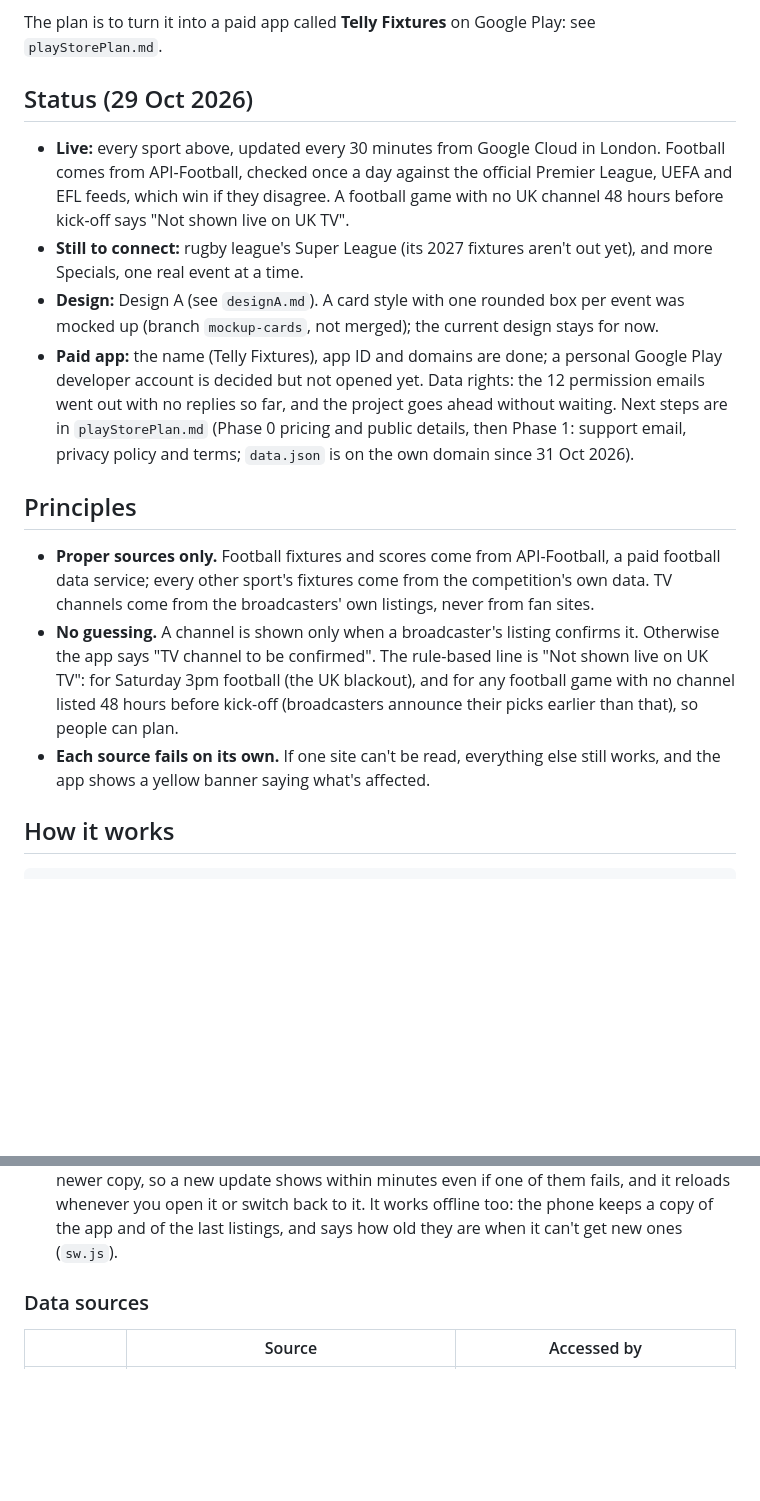
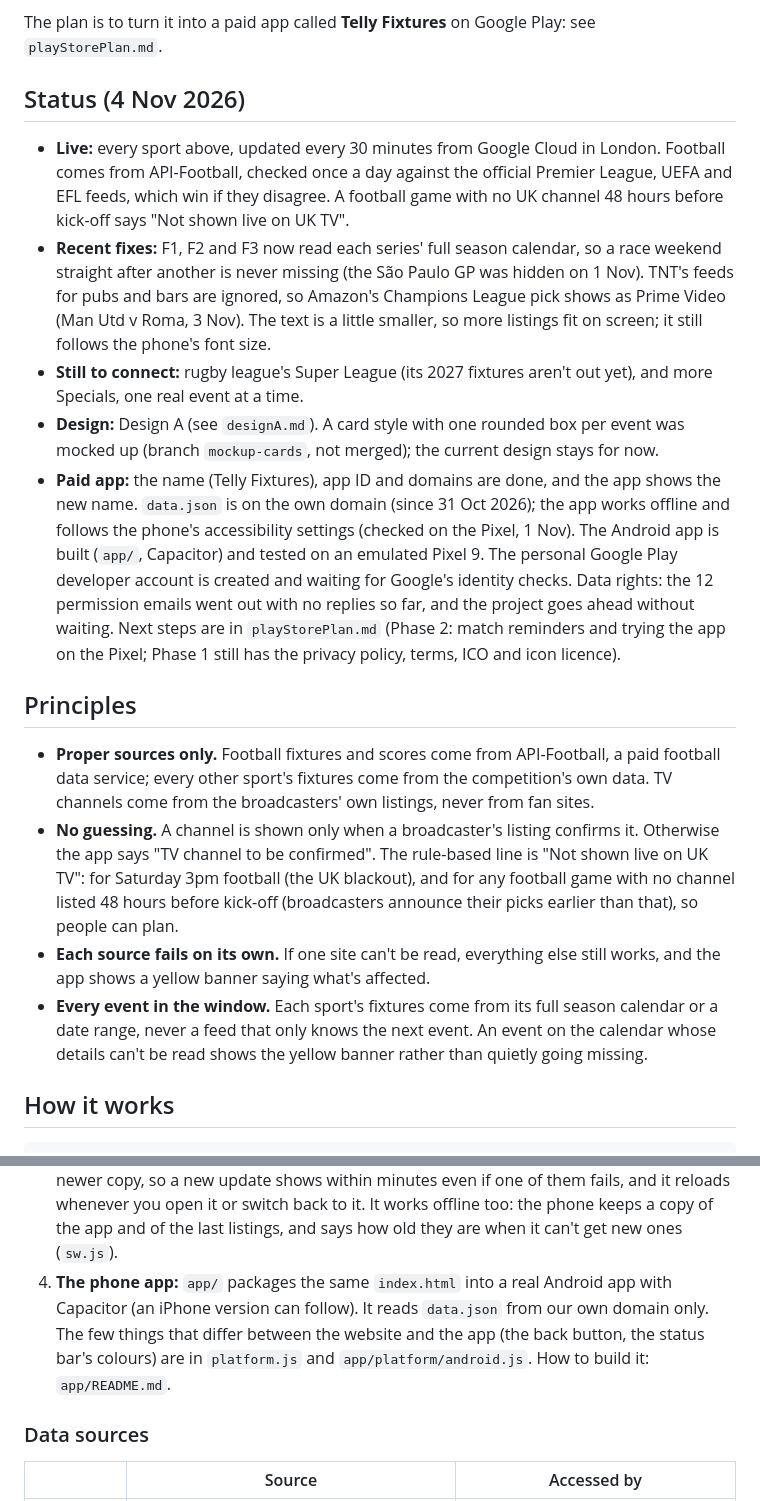
Before and after one commit to genanev/football-on-tv, a Markdown page: README.md, 2 parts joined by grey strips. Drawn GitHub-style; blank space fills up the shorter version.

Commit message:
Docs: status as of 4 Nov 2026 (recent fixes, Android app, decisions)
Co-Authored-By: Claude Opus 5.5 <noreply@anthropic.com>

```diff
--- a/README.md
+++ b/README.md
@@ -19,18 +19,20 @@ It's a single web page hosted free on GitHub Pages. You can add it to a phone's
 
 The plan is to turn it into a paid app called **Telly Fixtures** on Google Play: see `playStorePlan.md`.
 
-## Status (29 Oct 2026)
+## Status (4 Nov 2026)
 
 - **Live:** every sport above, updated every 30 minutes from Google Cloud in London. Football comes from API-Football, checked once a day against the official Premier League, UEFA and EFL feeds, which win if they disagree. A football game with no UK channel 48 hours before kick-off says "Not shown live on UK TV".
+- **Recent fixes:** F1, F2 and F3 now read each series' full season calendar, so a race weekend straight after another is never missing (the São Paulo GP was hidden on 1 Nov). TNT's feeds for pubs and bars are ignored, so Amazon's Champions League pick shows as Prime Video (Man Utd v Roma, 3 Nov). The text is a little smaller, so more listings fit on screen; it still follows the phone's font size.
 - **Still to connect:** rugby league's Super League (its 2027 fixtures aren't out yet), and more Specials, one real event at a time.
 - **Design:** Design A (see `designA.md`). A card style with one rounded box per event was mocked up (branch `mockup-cards`, not merged); the current design stays for now.
-- **Paid app:** the name (Telly Fixtures), app ID and domains are done; a personal Google Play developer account is decided but not opened yet. Data rights: the 12 permission emails went out with no replies so far, and the project goes ahead without waiting. Next steps are in `playStorePlan.md` (Phase 0 pricing and public details, then Phase 1: support email, privacy policy and terms; `data.json` is on the own domain since 31 Oct 2026).
+- **Paid app:** the name (Telly Fixtures), app ID and domains are done, and the app shows the new name. `data.json` is on the own domain (since 31 Oct 2026); the app works offline and follows the phone's accessibility settings (checked on the Pixel, 1 Nov). The Android app is built (`app/`, Capacitor) and tested on an emulated Pixel 9. The personal Google Play developer account is created and waiting for Google's identity checks. Data rights: the 12 permission emails went out with no replies so far, and the project goes ahead without waiting. Next steps are in `playStorePlan.md` (Phase 2: match reminders and trying the app on the Pixel; Phase 1 still has the privacy policy, terms, ICO and icon licence).
 
 ## Principles
 
 - **Proper sources only.** Football fixtures and scores come from API-Football, a paid football data service; every other sport's fixtures come from the competition's own data. TV channels come from the broadcasters' own listings, never from fan sites.
 - **No guessing.** A channel is shown only when a broadcaster's listing confirms it. Otherwise the app says "TV channel to be confirmed". The rule-based line is "Not shown live on UK TV": for Saturday 3pm football (the UK blackout), and for any football game with no channel listed 48 hours before kick-off (broadcasters announce their picks earlier than that), so people can plan.
 - **Each source fails on its own.** If one site can't be read, everything else still works, and the app shows a yellow banner saying what's affected.
+- **Every event in the window.** Each sport's fixtures come from its full season calendar or a date range, never a feed that only knows the next event. An event on the calendar whose details can't be read shows the yellow banner rather than quietly going missing.
 
 ## How it works
 
@@ -53,6 +55,7 @@ The plan is to turn it into a paid app called **Telly Fixtures** on Google Play:
 1. **Update:** `scripts/build.mjs` fetches fixtures and TV listings from every source, matches each event to its channel, and writes **`data.json`**.
 2. **Automation:** a Google Cloud job in London (`cloud/update.sh`, started every 30 minutes by Cloud Scheduler) runs the update from a UK address and saves `data.json` to GitHub, and also uploads it to our own domain (https://data.tellyfixtures.co.uk/data.json, Cloudflare R2; live since 31 Oct 2026, set up in `cloud/SETUP.md`, "Saving data.json to your own domain"). Prime Video's and Premier Sports' pages need the UK address, and the job holds the API-Football key. `cloud/SETUP.md` is the setup guide. GitHub's own Action (`.github/workflows/update.yml`) is now only a manual backup button.
 3. **The app:** `index.html` is the whole app (HTML, CSS and JavaScript in one file). It reads `data.json` from our own domain and straight from GitHub at the same time and shows the newer copy, so a new update shows within minutes even if one of them fails, and it reloads whenever you open it or switch back to it. It works offline too: the phone keeps a copy of the app and of the last listings, and says how old they are when it can't get new ones (`sw.js`).
+4. **The phone app:** `app/` packages the same `index.html` into a real Android app with Capacitor (an iPhone version can follow). It reads `data.json` from our own domain only. The few things that differ between the website and the app (the back button, the status bar's colours) are in `platform.js` and `app/platform/android.js`. How to build it: `app/README.md`.
 
 ### Data sources
 
```
Also changed, not shown: CLAUDE.md (+2 -1 lines), playStorePlan.md (+3 -1 lines).
